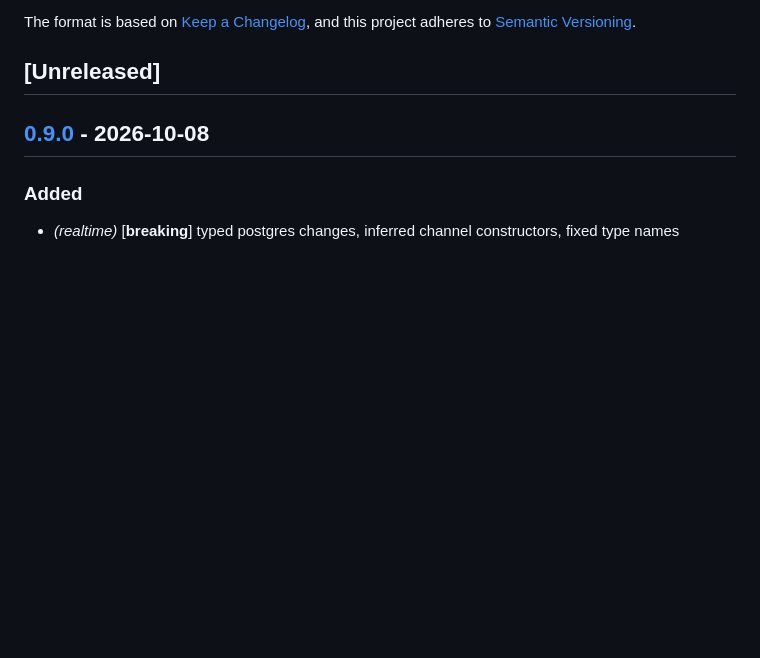
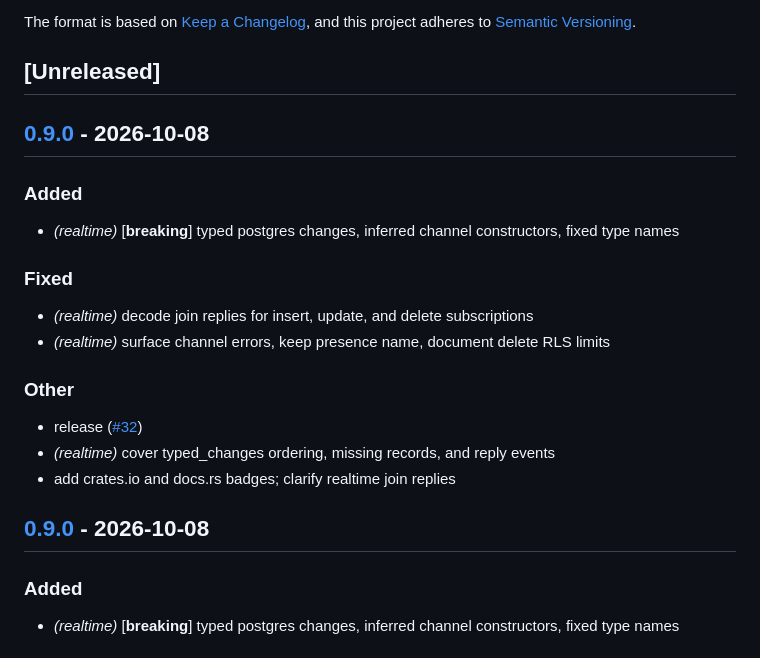
Before and after one commit to roberts-pumpurs/supabase-rs-utils, a Markdown page: crates/supabase-realtime/CHANGELOG.md, the part around the change. Drawn GitHub-style; blank space fills up the shorter version.

Commit message:
chore: release

```diff
--- a/crates/supabase-realtime/CHANGELOG.md
+++ b/crates/supabase-realtime/CHANGELOG.md
@@ -6,6 +6,23 @@ The format is based on [Keep a Changelog](https://keepachangelog.com/en/1.0.0/),
 and this project adheres to [Semantic Versioning](https://semver.org/spec/v2.0.0.html).
 
 ## [Unreleased]
+
+## [0.9.0](https://github.com/roberts-pumpurs/supabase-rs-rp/compare/rp-supabase-realtime-v0.8.2...rp-supabase-realtime-v0.9.0) - 2026-10-08
+
+### Added
+
+- *(realtime)* [**breaking**] typed postgres changes, inferred channel constructors, fixed type names
+
+### Fixed
+
+- *(realtime)* decode join replies for insert, update, and delete subscriptions
+- *(realtime)* surface channel errors, keep presence name, document delete RLS limits
+
+### Other
+
+- release ([#32](https://github.com/roberts-pumpurs/supabase-rs-rp/pull/32))
+- *(realtime)* cover typed_changes ordering, missing records, and reply events
+- add crates.io and docs.rs badges; clarify realtime join replies
 
 ## [0.9.0](https://github.com/roberts-pumpurs/supabase-rs-rp/compare/rp-supabase-realtime-v0.8.2...rp-supabase-realtime-v0.9.0) - 2026-10-08
 
```
